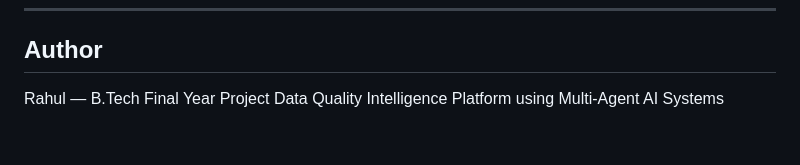
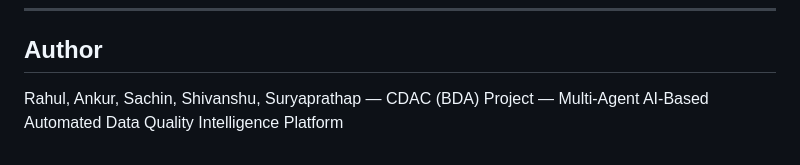
Before and after one commit to Rahul-Singh18/Multi-Agent-AI-Based-Automated-Data-Quality-Intelligence-Platform_v1.0, a Markdown page: README.md, the part around the change. GitHub-like rendering.

```diff
--- a/README.md
+++ b/README.md
@@ -212,5 +212,6 @@ Three messy datasets included under sample_datasets/ for testing:
 
 ## Author
 
-Rahul — B.Tech Final Year Project
-Data Quality Intelligence Platform using Multi-Agent AI Systems
+Rahul, Ankur, Sachin, Shivanshu, Suryaprathap
+— CDAC (BDA) Project
+— Multi-Agent AI-Based Automated Data Quality Intelligence Platform
```
